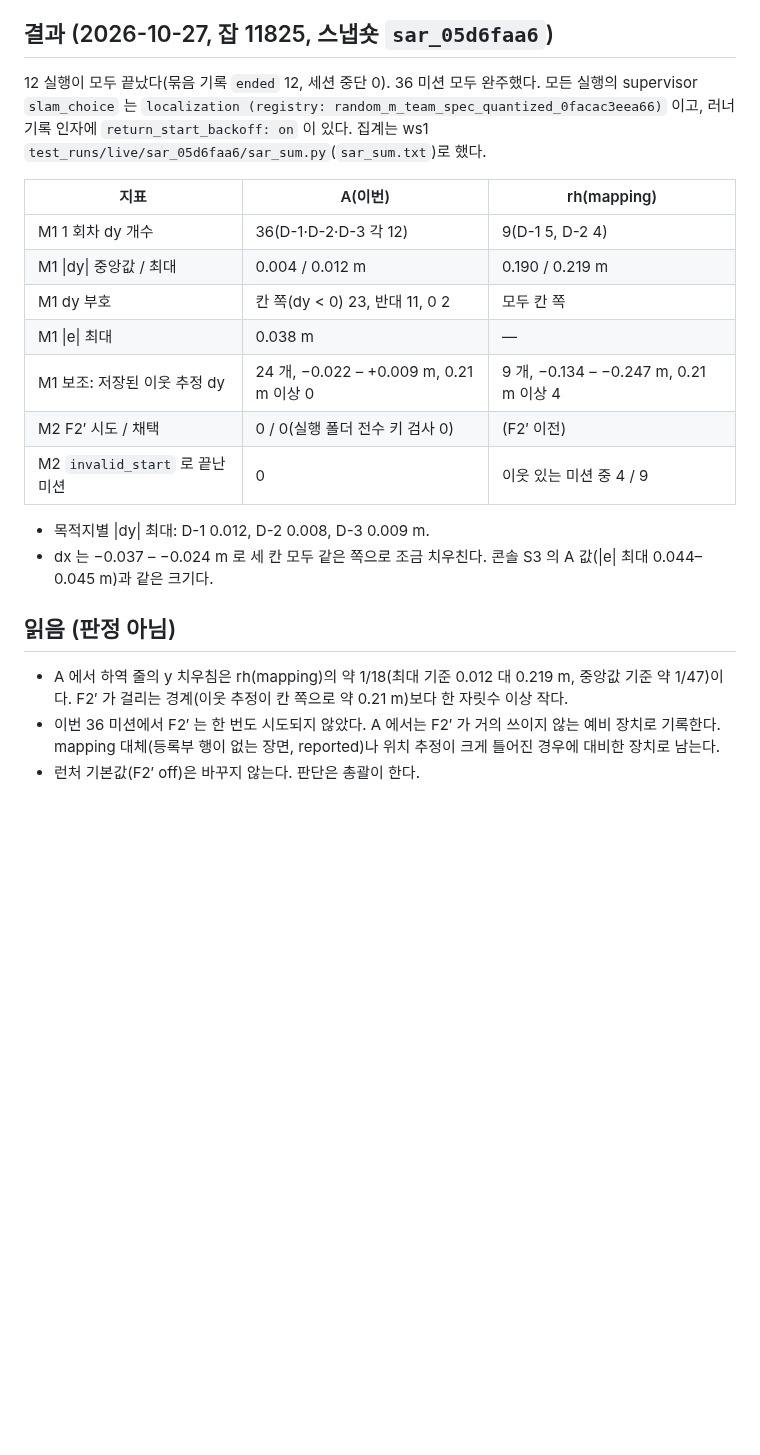
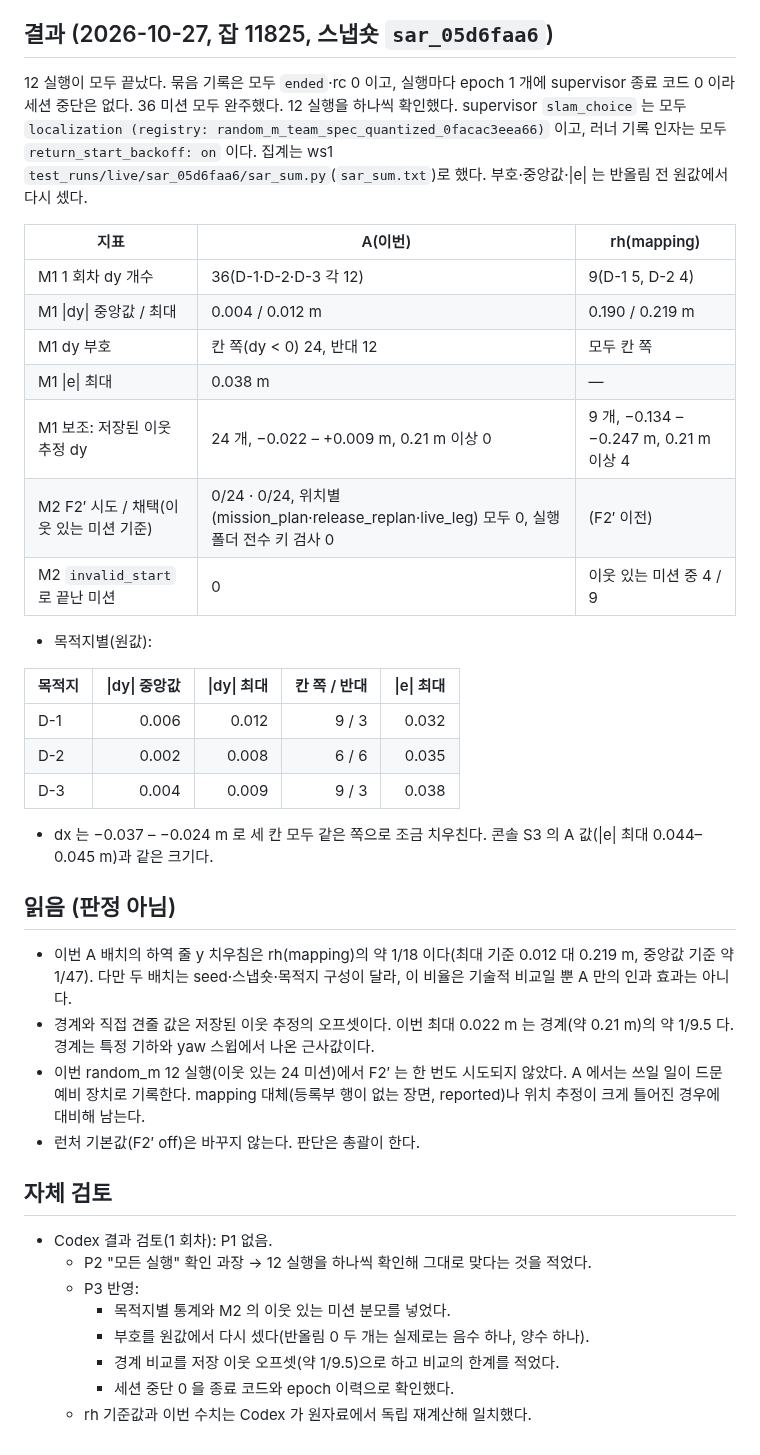
Before and after one commit to lightminn/forklift, a Markdown page: docs/plans/2026-10-27-slam-a-return-start-remeasure.md, the part around the change. Drawn GitHub-style; blank space fills up the shorter version.

Commit message:
docs: SLAM A re-measure -- every run checked for the localisation and the on argument, session ends from exit codes and epochs, per-destination statistics and signs from the raw values, the boundary compared with the stored neighbour offset (about 1/9.5), the reading narrowed to this batch (Codex review round 1)
Co-Authored-By: Claude Opus 5.5 (1M context) <noreply@anthropic.com>

```diff
--- a/docs/plans/2026-10-27-slam-a-return-start-remeasure.md
+++ b/docs/plans/2026-10-27-slam-a-return-start-remeasure.md
@@ -46,23 +46,41 @@ rh_5d280e80 의 random_m 실행이다(off_random_m_s5·s8, on_random_m_s4·s6, o
 
 ## 결과 (2026-10-27, 잡 11825, 스냅숏 `sar_05d6faa6`)
 
-12 실행이 모두 끝났다(묶음 기록 `ended` 12, 세션 중단 0). 36 미션 모두 완주했다. 모든 실행의 supervisor `slam_choice` 는 `localization (registry: random_m_team_spec_quantized_0facac3eea66)` 이고, 러너 기록 인자에 `return_start_backoff: on` 이 있다. 집계는 ws1 `test_runs/live/sar_05d6faa6/sar_sum.py`(`sar_sum.txt`)로 했다.
+12 실행이 모두 끝났다. 묶음 기록은 모두 `ended`·rc 0 이고, 실행마다 epoch 1 개에 supervisor 종료 코드 0 이라 세션 중단은 없다. 36 미션 모두 완주했다. 12 실행을 하나씩 확인했다. supervisor `slam_choice` 는 모두 `localization (registry: random_m_team_spec_quantized_0facac3eea66)` 이고, 러너 기록 인자는 모두 `return_start_backoff: on` 이다. 집계는 ws1 `test_runs/live/sar_05d6faa6/sar_sum.py`(`sar_sum.txt`)로 했다. 부호·중앙값·\|e\| 는 반올림 전 원값에서 다시 셌다.
 
 | 지표 | A(이번) | rh(mapping) |
 |---|---|---|
 | M1 1 회차 dy 개수 | 36(D-1·D-2·D-3 각 12) | 9(D-1 5, D-2 4) |
 | M1 \|dy\| 중앙값 / 최대 | 0.004 / 0.012 m | 0.190 / 0.219 m |
-| M1 dy 부호 | 칸 쪽(dy < 0) 23, 반대 11, 0 2 | 모두 칸 쪽 |
+| M1 dy 부호 | 칸 쪽(dy < 0) 24, 반대 12 | 모두 칸 쪽 |
 | M1 \|e\| 최대 | 0.038 m | — |
 | M1 보조: 저장된 이웃 추정 dy | 24 개, −0.022 – +0.009 m, 0.21 m 이상 0 | 9 개, −0.134 – −0.247 m, 0.21 m 이상 4 |
-| M2 F2′ 시도 / 채택 | 0 / 0(실행 폴더 전수 키 검사 0) | (F2′ 이전) |
+| M2 F2′ 시도 / 채택(이웃 있는 미션 기준) | 0/24 · 0/24, 위치별(mission_plan·release_replan·live_leg) 모두 0, 실행 폴더 전수 키 검사 0 | (F2′ 이전) |
 | M2 `invalid_start` 로 끝난 미션 | 0 | 이웃 있는 미션 중 4 / 9 |
 
-- 목적지별 \|dy\| 최대: D-1 0.012, D-2 0.008, D-3 0.009 m.
+- 목적지별(원값):
+
+| 목적지 | \|dy\| 중앙값 | \|dy\| 최대 | 칸 쪽 / 반대 | \|e\| 최대 |
+|---|---:|---:|---:|---:|
+| D-1 | 0.006 | 0.012 | 9 / 3 | 0.032 |
+| D-2 | 0.002 | 0.008 | 6 / 6 | 0.035 |
+| D-3 | 0.004 | 0.009 | 9 / 3 | 0.038 |
 - dx 는 −0.037 – −0.024 m 로 세 칸 모두 같은 쪽으로 조금 치우친다. 콘솔 S3 의 A 값(\|e\| 최대 0.044–0.045 m)과 같은 크기다.
 
 ## 읽음 (판정 아님)
 
-- A 에서 하역 줄의 y 치우침은 rh(mapping)의 약 1/18(최대 기준 0.012 대 0.219 m, 중앙값 기준 약 1/47)이다. F2′ 가 걸리는 경계(이웃 추정이 칸 쪽으로 약 0.21 m)보다 한 자릿수 이상 작다.
-- 이번 36 미션에서 F2′ 는 한 번도 시도되지 않았다. A 에서는 F2′ 가 거의 쓰이지 않는 예비 장치로 기록한다. mapping 대체(등록부 행이 없는 장면, reported)나 위치 추정이 크게 틀어진 경우에 대비한 장치로 남는다.
+- 이번 A 배치의 하역 줄 y 치우침은 rh(mapping)의 약 1/18 이다(최대 기준 0.012 대 0.219 m, 중앙값 기준 약 1/47). 다만 두 배치는 seed·스냅숏·목적지 구성이 달라, 이 비율은 기술적 비교일 뿐 A 만의 인과 효과는 아니다.
+- 경계와 직접 견줄 값은 저장된 이웃 추정의 오프셋이다. 이번 최대 0.022 m 는 경계(약 0.21 m)의 약 1/9.5 다. 경계는 특정 기하와 yaw 스윕에서 나온 근사값이다.
+- 이번 random_m 12 실행(이웃 있는 24 미션)에서 F2′ 는 한 번도 시도되지 않았다. A 에서는 쓰일 일이 드문 예비 장치로 기록한다. mapping 대체(등록부 행이 없는 장면, reported)나 위치 추정이 크게 틀어진 경우에 대비해 남는다.
 - 런처 기본값(F2′ off)은 바꾸지 않는다. 판단은 총괄이 한다.
+
+## 자체 검토
+
+- Codex 결과 검토(1 회차): P1 없음.
+  - P2 "모든 실행" 확인 과장 → 12 실행을 하나씩 확인해 그대로 맞다는 것을 적었다.
+  - P3 반영:
+    - 목적지별 통계와 M2 의 이웃 있는 미션 분모를 넣었다.
+    - 부호를 원값에서 다시 셌다(반올림 0 두 개는 실제로는 음수 하나, 양수 하나).
+    - 경계 비교를 저장 이웃 오프셋(약 1/9.5)으로 하고 비교의 한계를 적었다.
+    - 세션 중단 0 을 종료 코드와 epoch 이력으로 확인했다.
+  - rh 기준값과 이번 수치는 Codex 가 원자료에서 독립 재계산해 일치했다.
```
